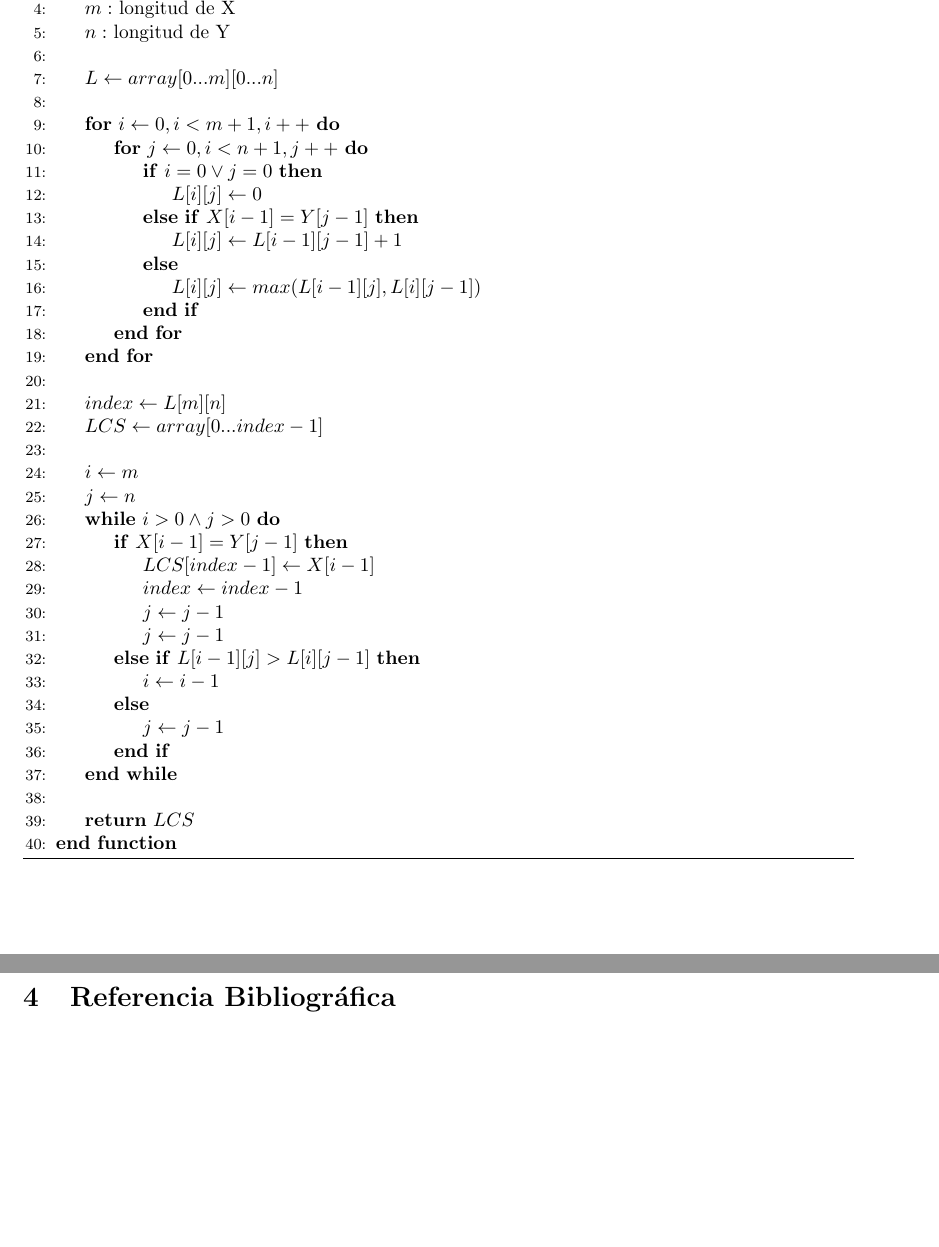
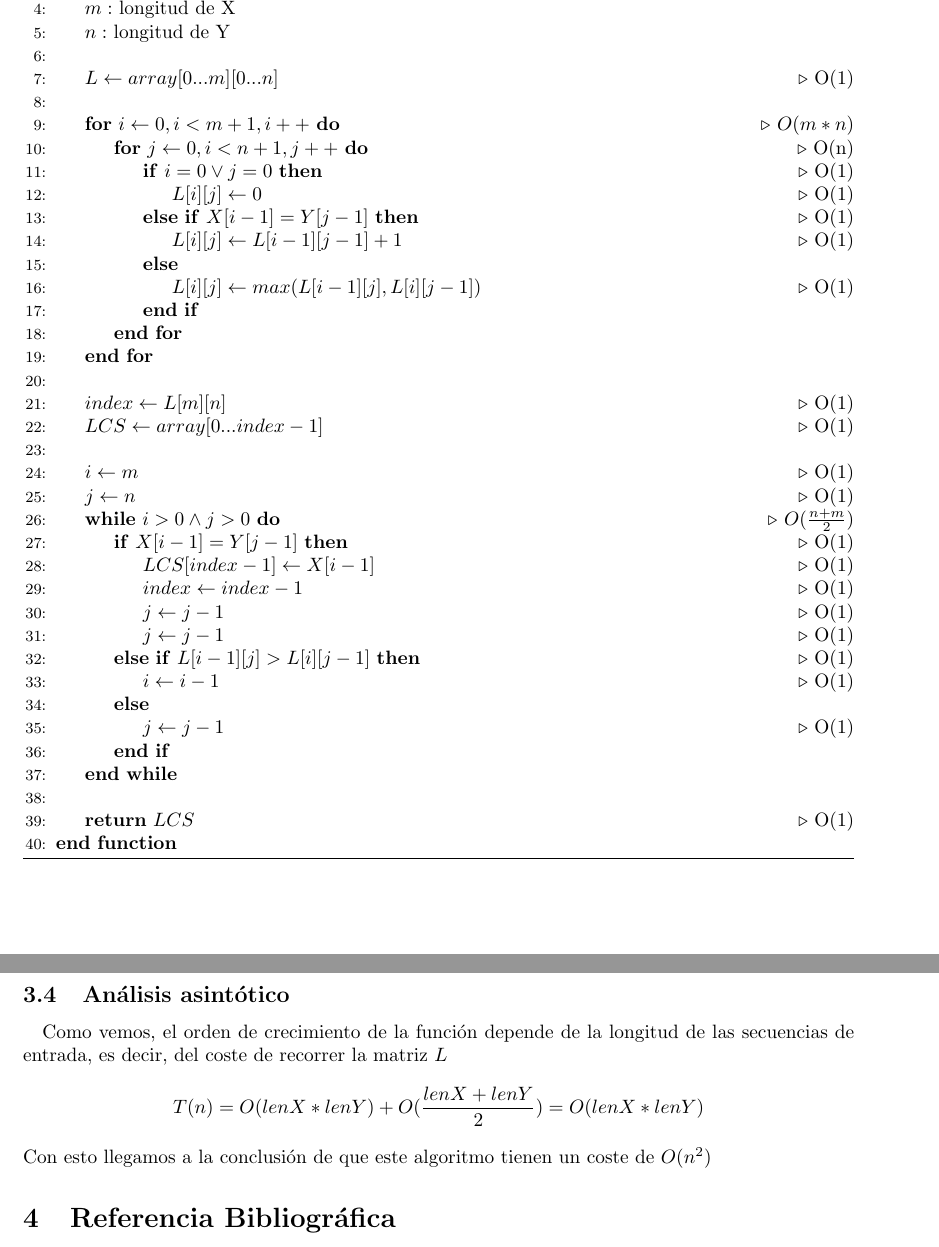
Before and after one commit to garciparedes/longest-common-subsequence, a LaTeX document (latex/report/report.tex): two parts of pages 7 and 8 of 8, joined at a grey line, cut so that both start at the same text, the shorter picture padded with empty space. Compiled offline with pdfLaTeX.

Commit message:
Finished Report

```diff
--- a/latex/report/report.tex
+++ b/latex/report/report.tex
@@ -420,48 +421,105 @@
 				\State
 
 				\State $L \gets array[0...m][0...n]$
+				\Comment{O(1)}
 				\State
 
 
 				\For{$i\gets 0, i < m+1, i++$}
+				\Comment{$O(m*n)$}
+
 					\For{$j\gets 0, i < n+1, j++$}
+					\Comment{O(n)}
+
 						\If{$i = 0 \vee j = 0$}
+						\Comment{O(1)}
+
 							\State $L[i][j]\gets 0$
+							\Comment{O(1)}
+
 						\ElsIf{$X[i-1] =Y[j-1]$}
+						\Comment{O(1)}
+
  							\State $L[i][j]\gets L[i-1][j-1] + 1$
+							\Comment{O(1)}
+
 						\Else
+
  							\State $L[i][j]\gets max(L[i-1][j], L[i][j-1])$
+							\Comment{O(1)}
+
 						\EndIf
+
 					\EndFor
+
 				\EndFor
+
 				\State
 
 				\State $index \gets L[m][n]$
+				\Comment{O(1)}
+
 				\State $LCS \gets array[0...index-1]$
+				\Comment{O(1)}
 				\State
 
 				\State $i \gets m$
+				\Comment{O(1)}
+
 				\State $j \gets n$
+				\Comment{O(1)}
+
 				\While{$i > 0 \wedge j > 0$}
+						\Comment{$O(\frac{n+m}{2})$}
+
 					\If{$X[i-1] = Y[j-1]$}
+					\Comment{O(1)}
+
 						\State $LCS[index-1]\gets X[i-1]$
+						\Comment{O(1)}
+
 						\State $index\gets index - 1$
+						\Comment{O(1)}
+
 						\State $j\gets j - 1$
+						\Comment{O(1)}
+
 						\State $j\gets j - 1$
+						\Comment{O(1)}
 
 					\ElsIf{$L[i-1][j] > L[i][j-1]$}
+					\Comment{O(1)}
+
 						\State $i\gets i - 1$
+						\Comment{O(1)}
+
 					\Else
+
 						\State $j\gets j - 1$
+						\Comment{O(1)}
+
 					\EndIf
+
 				\EndWhile
+
 				\State
 
 				\State \textbf{return} $LCS$
+				\Comment{O(1)}
+
 			\EndFunction
+
 			\end{algorithmic}
 
 		\end{algorithm}
+
+	\subsection{Análisis asintótico}
+		\paragraph{}
+		Como vemos, el orden de crecimiento de la función depende de la longitud de las secuencias de entrada, es decir, del coste de recorrer la matriz $L$
+		\[
+		T(n) = O(lenX*lenY) + O(\frac{lenX+lenY}{2}) = O(lenX*lenY)
+		\]
+		Con esto llegamos a la conclusión de que este algoritmo tienen un coste de $O(n^2)$
 
 	\section{Referencia Bibliográfica}
 
```
Also changed, not shown: latex/report/report.pdf, latex/report/report.tex (13 more changed lines), 4 other files. Lines whose indentation alone changed are shown as unchanged.
